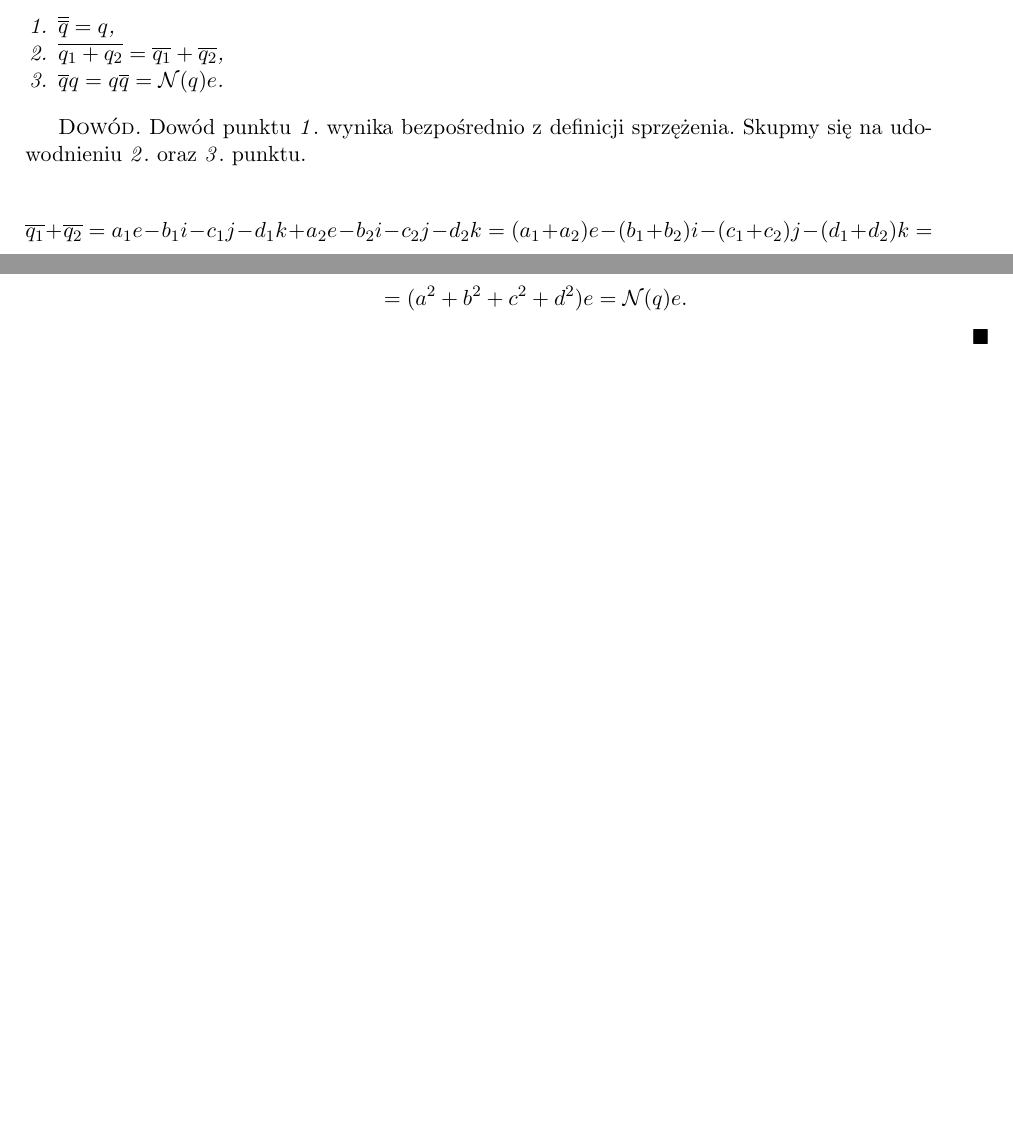
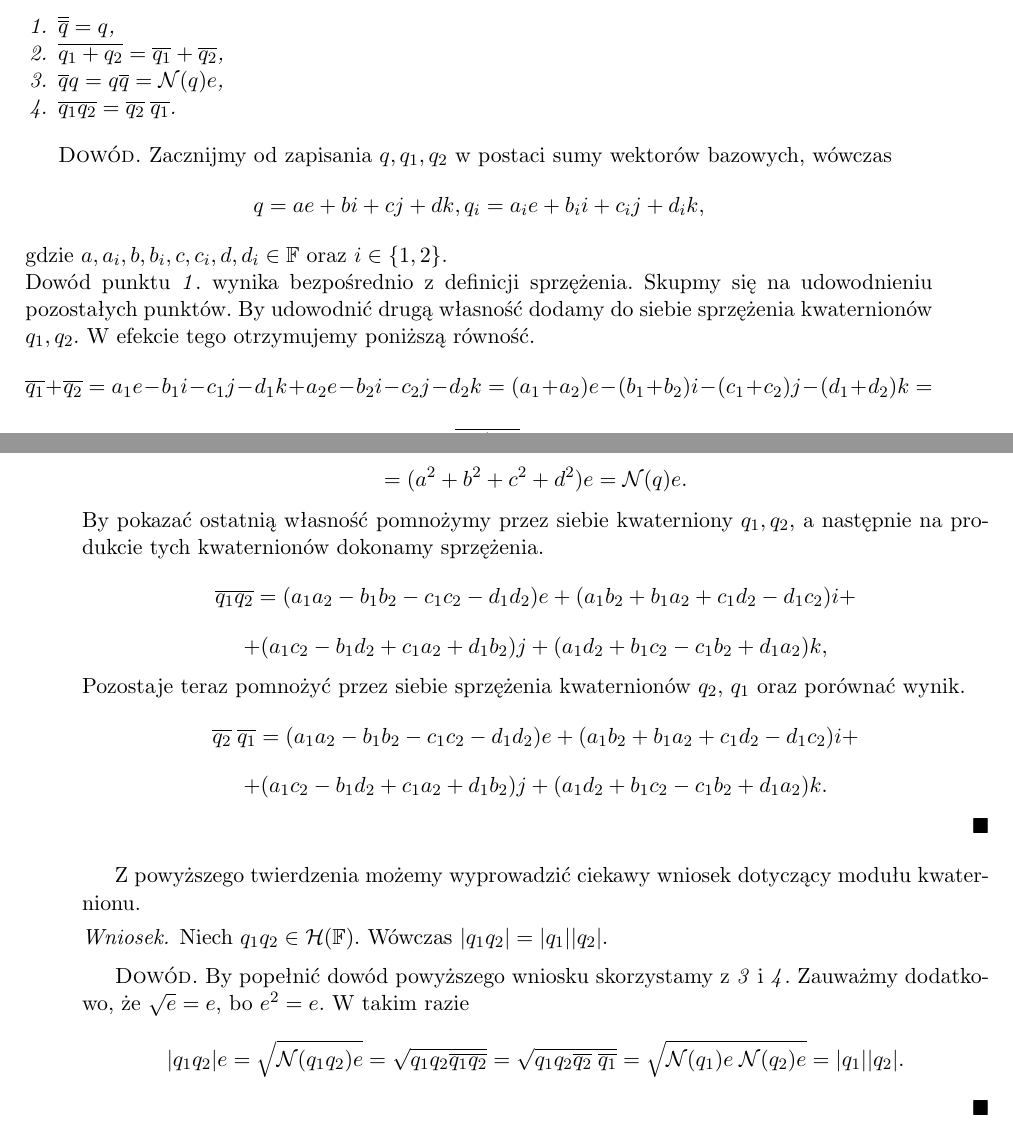
Before and after one commit to sroka99/MGR, a LaTeX document (Latex/TexMaker/mgrSzkic.tex): two parts of pages 10 and 11 of 26, joined at a grey line, cut so that both start at the same text, the shorter picture padded with empty space. Compiled offline with pdfLaTeX.

Commit message:
Update
Update

```diff
--- a/Latex/TexMaker/mgrSzkic.tex
+++ b/Latex/TexMaker/mgrSzkic.tex
@@ -361,16 +361,20 @@ Niech $q,q_1,q_2 \in \mathcal{H}$
 \begin{enumerate}
 \item $\overline{\overline{q}} = q$,
 \item $\overline{q_1+q_2} = \overline{q_1}+\overline{q_2}$,
-\item $\overline{q}q= q\overline{q}=\mathcal{N}(q)e$.
+\item $\overline{q}q= q\overline{q}=\mathcal{N}(q)e$,
+\item $\overline{q_1q_2} = \overline{q_2} \hspace{1mm}\overline{q_1}$.
 \end{enumerate}
 
 \end{twr}
 
 
 \begin{dowod}
+Zacznijmy od zapisania $q,q_1,q_2$ w postaci sumy wektorów bazowych, wówczas
+$$q = ae+bi+cj+dk,q_i = a_ie+b_ii+c_ij+d_ik, $$
+gdzie $a,a_i,b,b_i,c,c_i,d,d_i\in \mathbb{F}$ oraz $i\in\left\{1,2\right\}$.\\
 Dowód punktu $\mathit{1}.$ wynika bezpośrednio z definicji sprzężenia. Skupmy się na
-udowodnieniu $\mathit{2}.$ oraz $\mathit{3}.$ punktu.
-
+udowodnieniu pozostałych punktów. By udowodnić drugą własność dodamy do siebie sprzężenia
+kwaternionów $q_1,q_2$. W efekcie tego otrzymujemy poniższą równość.
 $$\overline{q_1}+\overline{q_2} = a_1e-b_1i-c_1j-d_1k+a_2e-b_2i-c_2j-d_2k =
 (a_1+a_2)e-(b_1+b_2)i-(c_1+c_2)j-(d_1+d_2)k =$$
 $$=\overline{q_1+q_2}.$$
@@ -389,8 +393,28 @@ $$\overline{q}q= (ae-bi-cj-dk)(ae+bi+cj+dk) =$$
 $$= (a^2+b^2+c^2+d^2)e
 +(-ab+ba-cd+dc)i+(-ac+bd+ca-db)j+(-ad-bc+cb+da)k  =$$
 $$=(a^2+b^2+c^2+d^2)e = \mathcal{N}(q)e.$$
+By pokazać ostatnią własność pomnożymy przez siebie kwaterniony $q_1,q_2$,
+a następnie na produkcie tych kwaternionów dokonamy sprzężenia.
+$$\overline{q_1q_2}= (a_1 a_2-b_1b_2-c_1c_2-d_1d_2)e+
+(a_1b_2+b_1a_2+c_1d_2-d_1c_2)i+$$
+$$+(a_1c_2-b_1d_2+c_1a_2+d_1b_2)j+(a_1d_2+b_1c_2-c_1b_2+d_1a_2)k,$$
+Pozostaje teraz pomnożyć przez siebie sprzężenia kwaternionów $q_2$, $q_1$ oraz porównać wynik.
+$$\overline{q_2} \hspace{1mm}\overline{q_1}= (a_1 a_2-b_1b_2-c_1c_2-d_1d_2)e+
+(a_1b_2+b_1a_2+c_1d_2-d_1c_2)i+$$
+$$+(a_1c_2-b_1d_2+c_1a_2+d_1b_2)j+(a_1d_2+b_1c_2-c_1b_2+d_1a_2)k.$$
 \end{dowod}
-
+Z powyższego twierdzenia możemy wyprowadzić ciekawy wniosek dotyczący modułu kwaternionu.
+\begin{wni}
+Niech $q_1q_2\in\mathcal{H}(\mathbb{F})$. Wówczas
+$|q_1q_2|=|q_1||q_2|.$
+\end{wni}
+\begin{dowod}
+By popełnić dowód powyższego wniosku skorzystamy z $\mathit{3}$ i $\mathit{4}$. Zauważmy
+dodatkowo, że $\sqrt{e} = e$, bo $e^2 = e$. W takim razie
+$$|q_1q_2|e =\sqrt{\mathcal{N}(q_1q_2)e}= \sqrt{q_1q_2\overline{q_1q_2}}=
+\sqrt{q_1q_2\overline{q_2}\hspace{1mm}\overline{q_1}} =
+\sqrt{\mathcal{N}(q_1)e\hspace{1mm}\mathcal{N}(q_2)e}=|q_1||q_2|.$$
+\end{dowod}
 Mając zdefiniowaną normę oraz sprzężenie kwaternionu, możemy w końcu zdefiniować kwaternion odwrotny.
 
 \begin{defi}
```
Also changed, not shown: Latex/TexMaker/mgrSzkic.pdf, Latex/TexMaker/mgrSzkic.tex (6 more changed lines), 4 other files.
